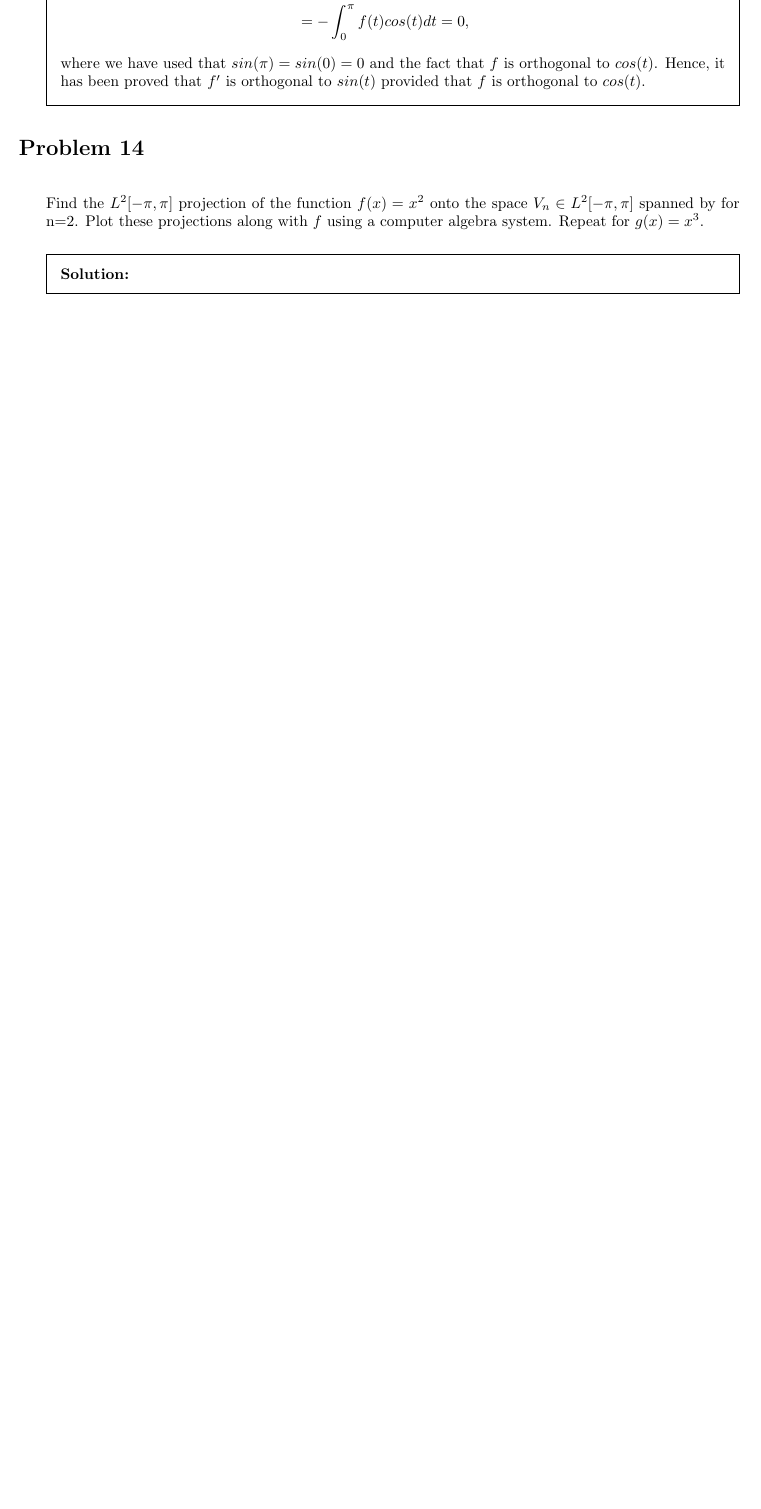
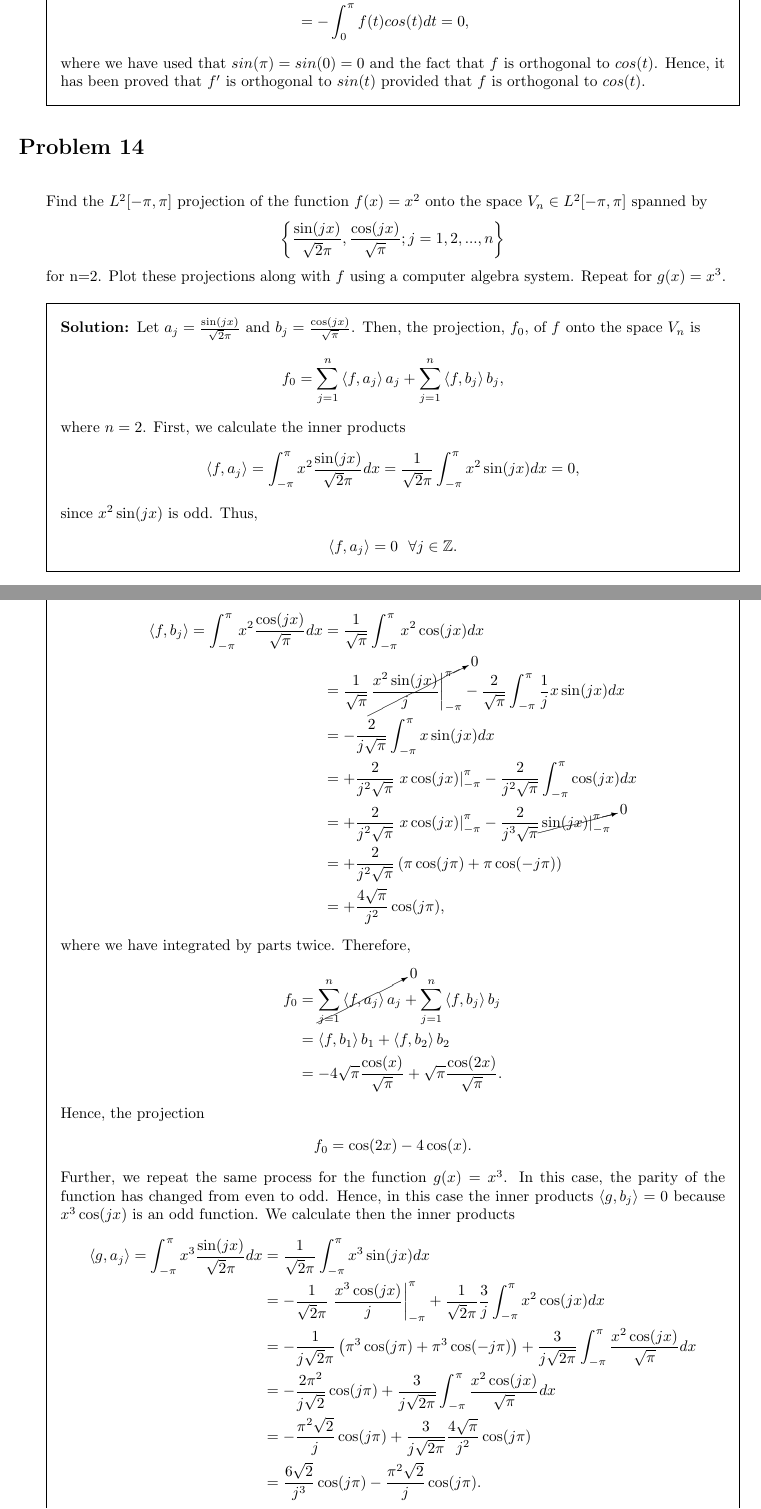
Before and after one commit to fjcasti1/Courses, a LaTeX problem sheet (FourierAnalysisAndWavelets/Homework1/HW1.tex, which reads FourierAnalysisAndWavelets/Homework1/problem14.tex): part of page 4 of 4 before the commit and two parts of pages 4 and 5 of 6 after it, the two joined at a grey line, cut so that both start at the same text, the shorter picture padded with empty space. Compiled offline with pdfLaTeX.

Commit message:
Fourier HW1 P14 and P23 finished

```diff
--- a/FourierAnalysisAndWavelets/Homework1/problem14.tex
+++ b/FourierAnalysisAndWavelets/Homework1/problem14.tex
@@ -2,7 +2,52 @@
 
 \question{Find the $L^2[-\pi,\pi]$ projection of the function
 $f(x)=x^2$ onto the space $V_n\in L^2[-\pi,\pi]$ spanned by
+\begin{align*}
+\left\lbrace\frac{\sin(jx)}{\sqrt{2}\pi},\frac{\cos(jx)}{\sqrt{\pi}};j=1,2,...,n\right\rbrace
+\end{align*}
 for n=2. Plot these projections along with $f$ using a computer algebra
 system. Repeat for $g(x)=x^3$.
 }
 \begin{solution}
+Let $a_j=\frac{\sin(jx)}{\sqrt{2}\pi}$ and $b_j=\frac{\cos(jx)}{\sqrt{\pi}}$. Then, the projection, $f_0$, of $f$ onto the space $V_n$ is
+\begin{align*}
+f_0=\sum_{j=1}^n\left<f,a_j\right>a_j+\sum_{j=1}^n\left<f,b_j\right>b_j,
+\end{align*}
+where $n=2$. First, we calculate the inner products
+\begin{align*}
+\left<f,a_j\right>=\int_{-\pi}^{\pi}x^2\frac{\sin(jx)}{\sqrt{2}\pi}dx=\frac{1}{\sqrt{2}\pi}\int_{-\pi}^{\pi}x^2\sin(jx)dx=0,
+\end{align*}
+since $x^2\sin(jx)$ is odd. Thus,
+\begin{align*}
+\left<f,a_j\right>=0~~\forall j\in\Z.
+\end{align*}
+Now,
+\begin{align*}
+\left<f,b_j\right>=\int_{-\pi}^{\pi}x^2\frac{\cos(jx)}{\sqrt{\pi}}dx&=\frac{1}{\sqrt{\pi}}\int_{-\pi}^{\pi}x^2\cos(jx)dx\\
+&=\frac{1}{\sqrt{\pi}}\cancelto{0}{\left.\frac{x^2\sin(jx)}{j}\right|_{-\pi}^{\pi}}-\frac{2}{\sqrt{\pi}}\int_{-\pi}^{\pi}\frac{1}{j} x\sin(jx)dx\\
+&=-\frac{2}{j\sqrt{\pi}}\int_{-\pi}^{\pi}x\sin(jx)dx\\
+&=+\frac{2}{j^2\sqrt{\pi}}\left.x\cos(jx)\right|_{-\pi}^{\pi}-\frac{2}{j^2\sqrt{\pi}}\int_{-\pi}^{\pi}\cos(jx)dx\\
+&=+\frac{2}{j^2\sqrt{\pi}}\left.x\cos(jx)\right|_{-\pi}^{\pi}-\frac{2}{j^3\sqrt{\pi}}\cancelto{0}{\left.\sin(jx)\right|_{-\pi}^{\pi}}\\
+&=+\frac{2}{j^2\sqrt{\pi}}\left(\pi\cos(j\pi)+\pi\cos(-j\pi)\right)\\
+&=+\frac{4\sqrt{\pi}}{j^2}\cos(j\pi),
+\end{align*}
+where we have integrated by parts twice. Therefore,
+\begin{align*}
+f_0&=\cancelto{0}{\sum_{j=1}^n\left<f,a_j\right>a_j}+\sum_{j=1}^n\left<f,b_j\right>b_j\\
+&=\left<f,b_1\right>b_1+\left<f,b_2\right>b_2\\
+&=-4\sqrt{\pi}\frac{\cos(x)}{\sqrt{\pi}}+\sqrt{\pi}\frac{\cos(2x)}{\sqrt{\pi}}.
+\end{align*}
+Hence, the projection
+\begin{align*}
+f_0=\cos(2x)-4\cos(x).
+\end{align*}
+Further, we repeat the same process for the function $g(x)=x^3$. In this case, the parity of the function has changed from even to odd. Hence, in this case the inner products $\left<g,b_j\right>=0$ because $x^3\cos(jx)$ is an odd function.
+We calculate then the inner products
+\begin{align*}
+\left<g,a_j\right>=\int_{-\pi}^{\pi}x^3\frac{\sin(jx)}{\sqrt{2}\pi}dx&=\frac{1}{\sqrt{2}\pi}\int_{-\pi}^{\pi}x^3\sin(jx)dx\\
+&=-\frac{1}{\sqrt{2}\pi}\left.\frac{x^3\cos(jx)}{j}\right|_{-\pi}^{\pi}+\frac{1}{\sqrt{2}\pi}\frac{3}{j}\int_{-\pi}^{\pi}x^2\cos(jx)dx\\
+&=-\frac{1}{j\sqrt{2}\pi}\left(\pi^3\cos(j\pi)+\pi^3\cos(-j\pi)\right)+\frac{3}{j\sqrt{2\pi}}\int_{-\pi}^{\pi}\frac{x^2\cos(jx)}{\sqrt{\pi}} dx\\
+&=-\frac{2\pi^2}{j\sqrt{2}}\cos(j\pi)+\frac{3}{j\sqrt{2\pi}}\int_{-\pi}^{\pi}\frac{x^2\cos(jx)}{\sqrt{\pi}} dx\\
+&=-\frac{\pi^2\sqrt{2}}{j}\cos(j\pi)+\frac{3}{j\sqrt{2\pi}}\frac{4\sqrt{\pi}}{j^2}\cos(j\pi)\\
+&=\frac{6\sqrt{2}}{j^3}\cos(j\pi)-\frac{\pi^2\sqrt{2}}{j}\cos(j\pi).\\
+\end{align*}
```
Also changed, not shown: FourierAnalysisAndWavelets/Homework1/problem23.tex (+16 -0 lines), FourierAnalysisAndWavelets/Homework1/HW1.pdf, FourierAnalysisAndWavelets/Homework1/problem14.tex (7 more changed lines).
